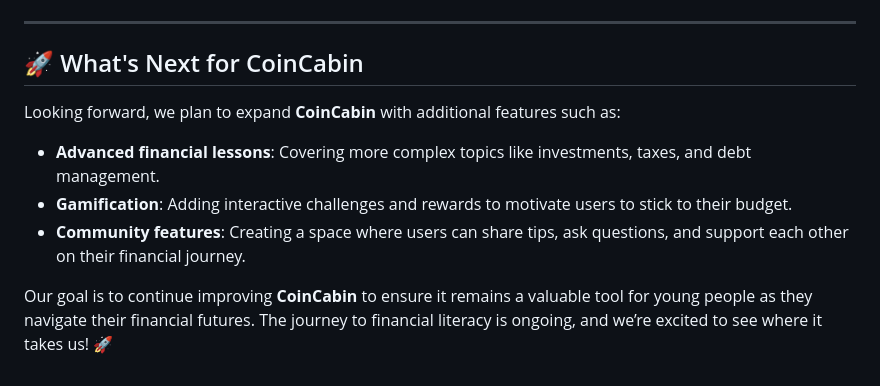
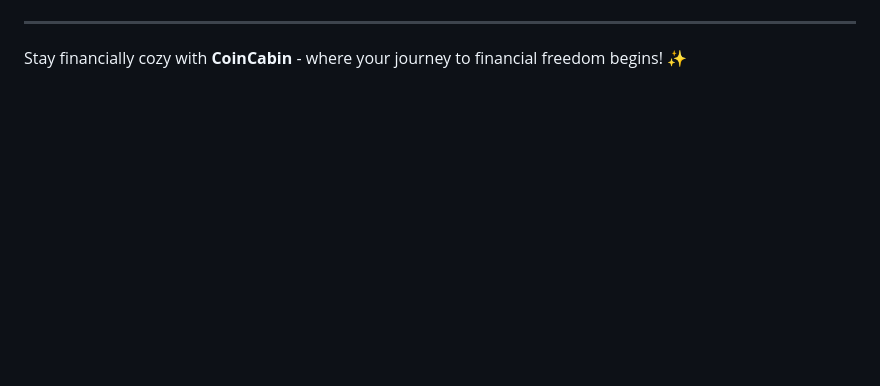
Before and after one commit to adityacodes5/ignition_hacks, a Markdown page: README.md, the part around one of its changes. Rendered like a GitHub page; blank space fills up the shorter version.

```diff
--- a/README.md
+++ b/README.md
@@ -44,11 +54,4 @@ Throughout the development of **CoinCabin**, we learned a lot about creating edu
 
 ---
 
-## 🚀 What's Next for CoinCabin
-
-Looking forward, we plan to expand **CoinCabin** with additional features such as:
-- **Advanced financial lessons**: Covering more complex topics like investments, taxes, and debt management.
-- **Gamification**: Adding interactive challenges and rewards to motivate users to stick to their budget.
-- **Community features**: Creating a space where users can share tips, ask questions, and support each other on their financial journey.
-
-Our goal is to continue improving **CoinCabin** to ensure it remains a valuable tool for young people as they navigate their financial futures. The journey to financial literacy is ongoing, and we’re excited to see where it takes us! 🚀
+Stay financially cozy with **CoinCabin** - where your journey to financial freedom begins! ✨
```
Also changed, not shown: other parts of README.md (+32 -22 lines).
